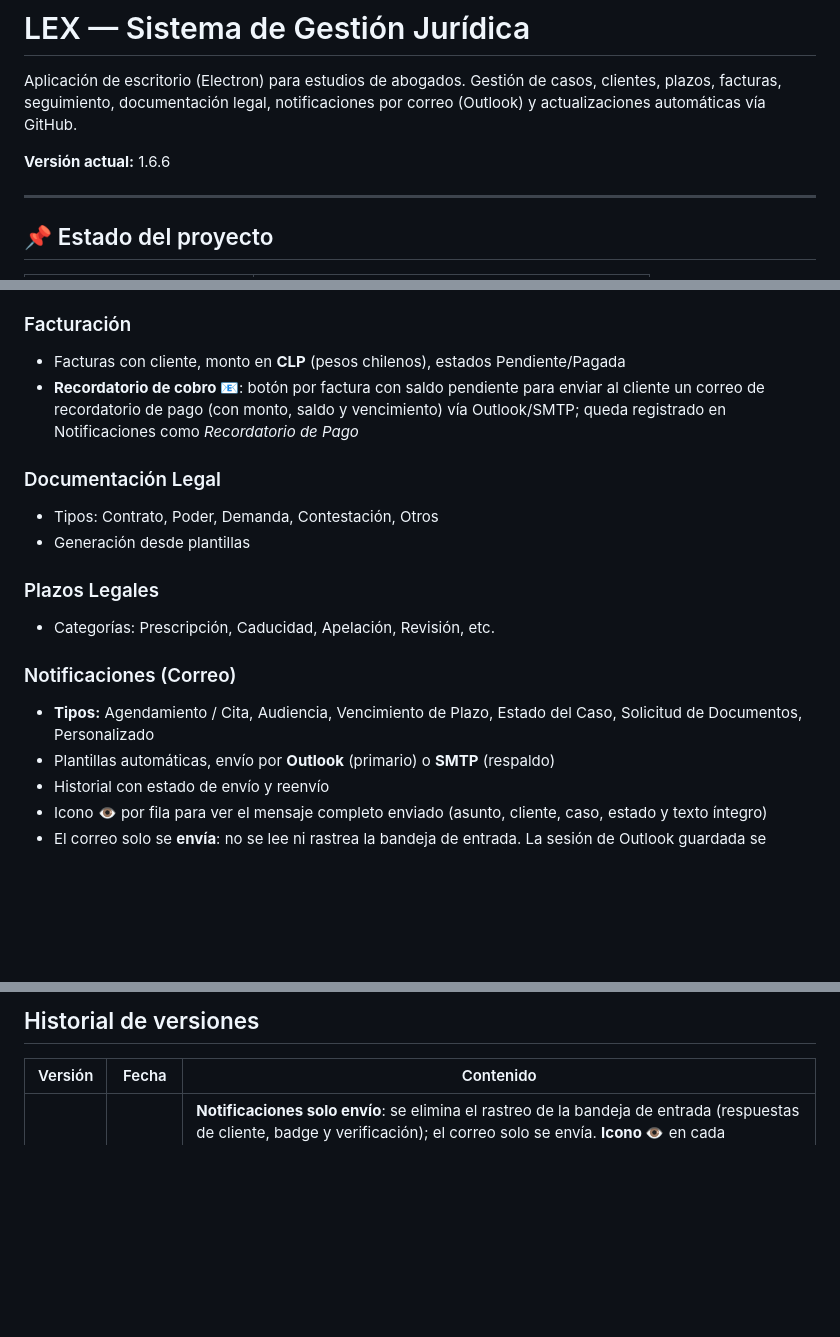
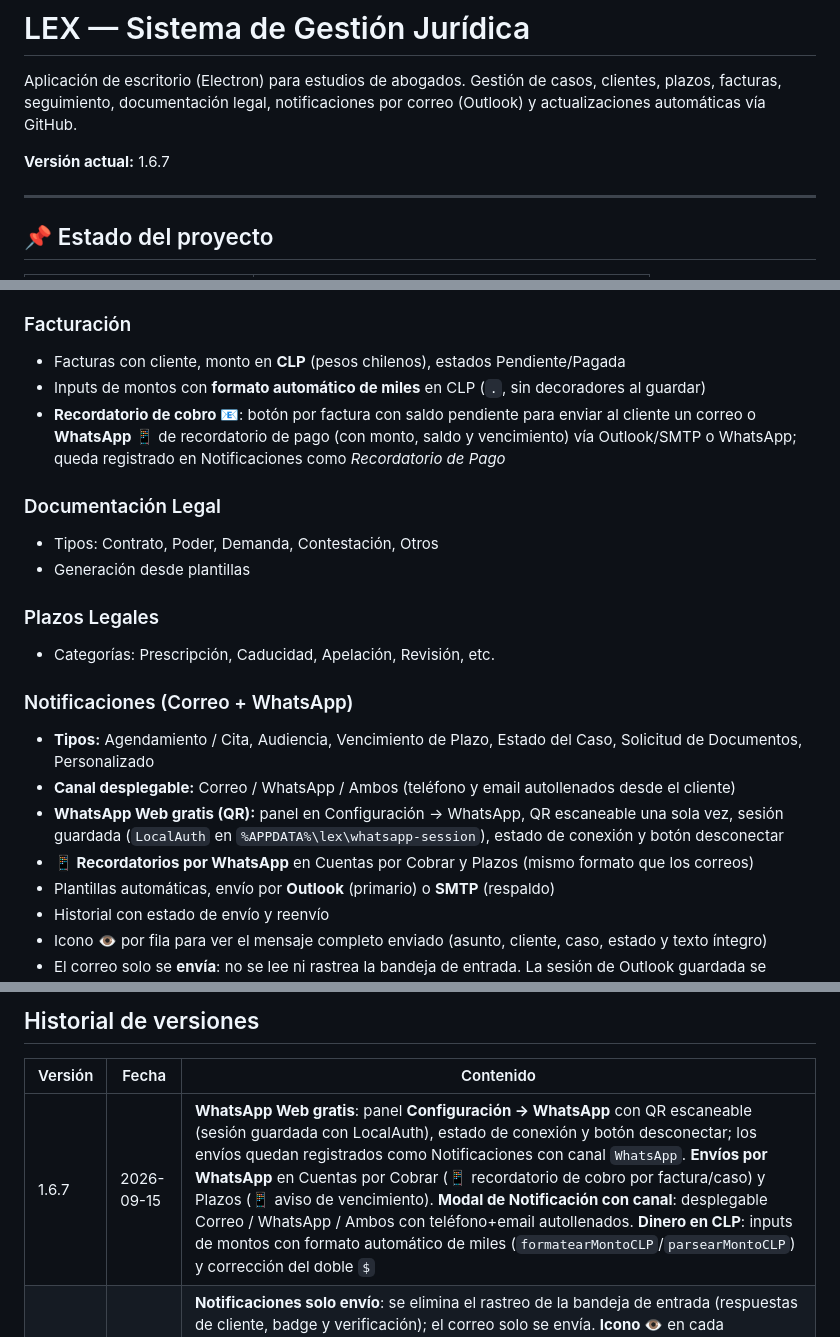
Before and after one commit to lexconsiliumconsultores/lex-releases, a Markdown page: README.md, 3 parts joined by grey strips. Rendered like a GitHub page; blank space fills up the shorter version.

Commit message:
README v1.6.7 + HISTORIAL de sesion (WhatsApp Web, CLP, pendiente App Android)

```diff
--- a/README.md
+++ b/README.md
@@ -2,7 +2,7 @@
 
 Aplicación de escritorio (Electron) para estudios de abogados. Gestión de casos, clientes, plazos, facturas, seguimiento, documentación legal, notificaciones por correo (Outlook) y actualizaciones automáticas vía GitHub.
 
-**Versión actual:** 1.6.6
+**Versión actual:** 1.6.7
 
 ---
 
@@ -150,7 +150,8 @@ Start-Process "C:\Users\CASA\Desktop\TODOS LOS PROYECTOS\PROYECTO 5\LEX\node_mod
 
 ### Facturación
 - Facturas con cliente, monto en **CLP** (pesos chilenos), estados Pendiente/Pagada
-- **Recordatorio de cobro 📧**: botón por factura con saldo pendiente para enviar al cliente un correo de recordatorio de pago (con monto, saldo y vencimiento) vía Outlook/SMTP; queda registrado en Notificaciones como *Recordatorio de Pago*
+- Inputs de montos con **formato automático de miles** en CLP (`.`, sin decoradores al guardar)
+- **Recordatorio de cobro 📧**: botón por factura con saldo pendiente para enviar al cliente un correo o **WhatsApp 📱** de recordatorio de pago (con monto, saldo y vencimiento) vía Outlook/SMTP o WhatsApp; queda registrado en Notificaciones como *Recordatorio de Pago*
 
 ### Documentación Legal
 - Tipos: Contrato, Poder, Demanda, Contestación, Otros
@@ -159,8 +160,11 @@ Start-Process "C:\Users\CASA\Desktop\TODOS LOS PROYECTOS\PROYECTO 5\LEX\node_mod
 ### Plazos Legales
 - Categorías: Prescripción, Caducidad, Apelación, Revisión, etc.
 
-### Notificaciones (Correo)
+### Notificaciones (Correo + WhatsApp)
 - **Tipos:** Agendamiento / Cita, Audiencia, Vencimiento de Plazo, Estado del Caso, Solicitud de Documentos, Personalizado
+- **Canal desplegable:** Correo / WhatsApp / Ambos (teléfono y email autollenados desde el cliente)
+- **WhatsApp Web gratis (QR):** panel en Configuración → WhatsApp, QR escaneable una sola vez, sesión guardada (`LocalAuth` en `%APPDATA%\lex\whatsapp-session`), estado de conexión y botón desconectar
+- **📱 Recordatorios por WhatsApp** en Cuentas por Cobrar y Plazos (mismo formato que los correos)
 - Plantillas automáticas, envío por **Outlook** (primario) o **SMTP** (respaldo)
 - Historial con estado de envío y reenvío
 - Icono **👁️** por fila para ver el mensaje completo enviado (asunto, cliente, caso, estado y texto íntegro)
@@ -225,6 +229,7 @@ Salida en `dist_instalador/`. Para versionado correcto: subir la versión en `pa
 
 | Versión | Fecha | Contenido |
 |---------|-------|-----------|
+| 1.6.7 | 2026-09-15 | **WhatsApp Web gratis**: panel **Configuración → WhatsApp** con QR escaneable (sesión guardada con LocalAuth), estado de conexión y botón desconectar; los envíos quedan registrados como Notificaciones con canal `WhatsApp`. **Envíos por WhatsApp** en Cuentas por Cobrar (📱 recordatorio de cobro por factura/caso) y Plazos (📱 aviso de vencimiento). **Modal de Notificación con canal**: desplegable Correo / WhatsApp / Ambos con teléfono+email autollenados. **Dinero en CLP**: inputs de montos con formato automático de miles (`formatearMontoCLP`/`parsearMontoCLP`) y corrección del doble `$` |
 | 1.6.6 | 2026-09-10 | **Notificaciones solo envío**: se elimina el rastreo de la bandeja de entrada (respuestas de cliente, badge y verificación); el correo solo se envía. **Icono 👁️** en cada notificación para ver el mensaje completo. **Recordatorio de cobro 📧** por factura (envía monto/saldo/vencimiento al cliente y queda registrado). **Outlook automático**: se quita la tarjeta y el modal de conexión de Configuración; la sesión guardada se renueva sola y el envío usa Outlook o SMTP. **Sincronización total**: crear/editar un caso o cliente actualiza al instante todos los menús del programa |
 | 1.6.5 | 2026-09-10 | **Rendimiento**: persistencia debounce + escritura asíncrona (la BD ya no se exporta completa en cada operación). **Respuestas de cliente**: vigilancia automática de la bandeja Outlook cada 5 min, notificación "Respuesta de Cliente" con vista previa, badge contador y aviso en pantalla (permiso `Mail.Read`, requiere reconectar). **Visor interno de documentos** (PDF, imágenes y texto con botón 👁️) |
 | 1.6.4 | 2026-09-10 | **Auditoría de funcionalidad habilitada**: config LexAI accesible desde el chat, conexión Outlook restaurada en Configuración, CRM de facturación completo (editar facturas + estado, filtros, cartera por cliente, eliminar pagos, historial global). **Notificador de actualizaciones mejorado**: barra de progreso, pulso visual, detección de descarga estancada con botón Reintentar. **Publicación automática** `npm run dist:publish` (`lex-setup-<v>.exe` / `lex-portable-<v>.exe`). Icono 256×256 confirmado |
```
Also changed, not shown: other parts of README.md (+1 -1 lines), HISTORIAL.md (added, +36 -0 lines).
